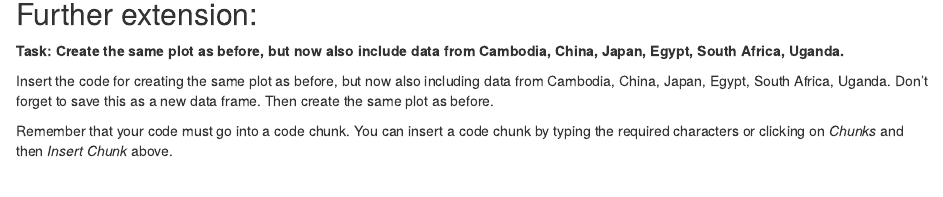
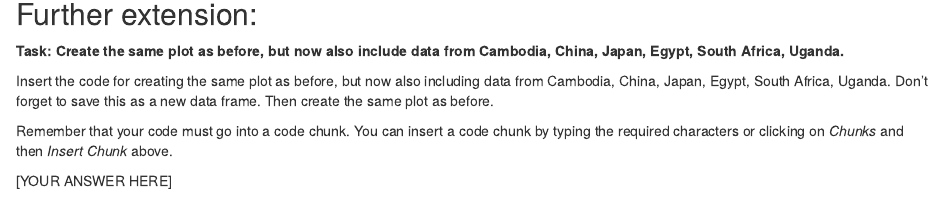
Before and after one commit to alanarnholt/reproducibility-uscots15, an R Markdown document (ex2-template.Rmd): the page in a window 1100 px wide, from 1560 px down. The pictures show the output file ex2-template.html that the author committed with the source, opened offline.

Commit message:
update template for ex2

```diff
--- a/ex2-template.Rmd
+++ b/ex2-template.Rmd
@@ -78,3 +78,5 @@ ggplot(gap_north_america, aes(x = year, y = lifeExp, color = country)) +
 Insert the code for creating the same plot as before, but now also including data from Cambodia, China, Japan, Egypt, South Africa, Uganda. Don't forget to save this as a new data frame. Then create the same plot as before.
 
 Remember that your code must go into a code chunk. You can insert a code chunk by typing the required characters or clicking on *Chunks* and then *Insert Chunk* above.
+
+[YOUR ANSWER HERE]
```
Also changed, not shown: ex2-template.html.
